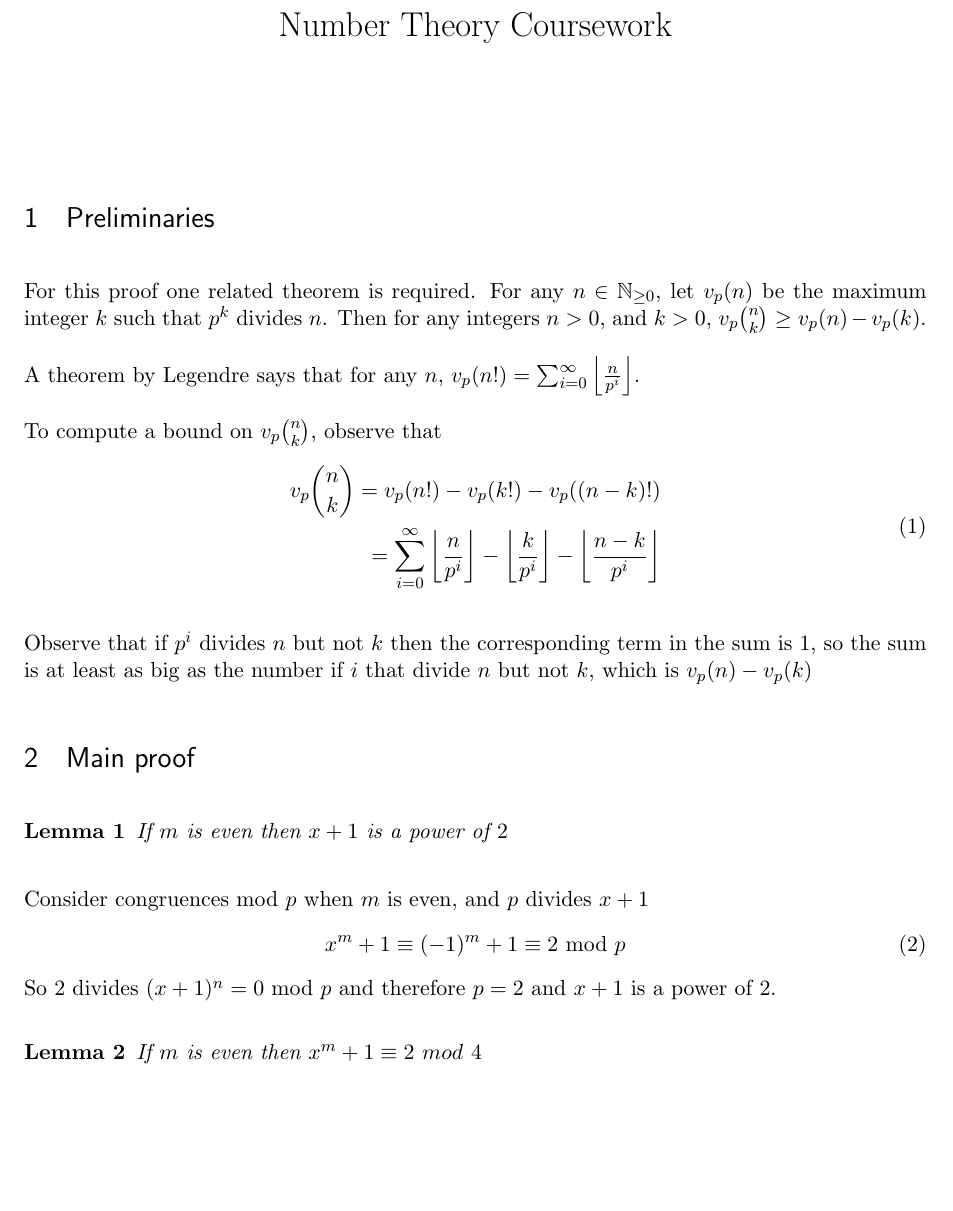
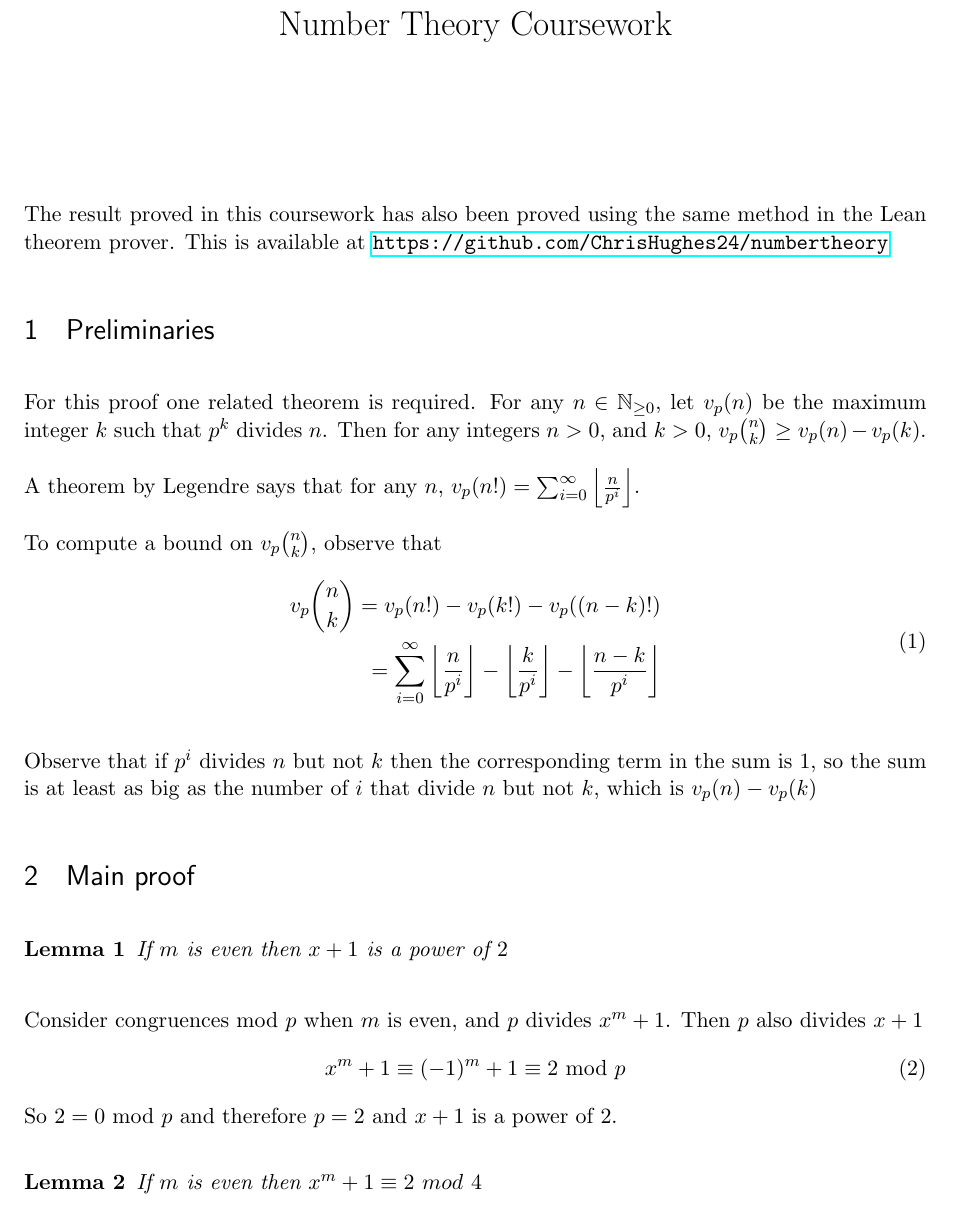
Before and after one commit to ChrisHughes24/numbertheory, a LaTeX document (main.tex): part of page 1 of 3, cut so that both start at the same text, the shorter picture padded with empty space. Compiled offline with pdfLaTeX.

```diff
--- a/main.tex
+++ b/main.tex
@@ -118,6 +118,7 @@
 \usepackage{upgreek}
 \newtheorem{lemma}{Lemma}
 \newtheorem{sublemma}{Lemma}[lemma]
+\usepackage{hyperref}
 
 
 %%% END Article customizations
@@ -130,6 +131,9 @@
 
 \begin{document}
 \maketitle
+
+The result proved in this coursework has also been proved using the same method in the Lean theorem prover. This is available at
+\url{https://github.com/ChrisHughes24/numbertheory}
 
 \section{Preliminaries}
 
@@ -149,18 +153,18 @@
 \end{equation}
 
 Observe that if $p^i$ divides $n$ but not $k$ then the corresponding term in the sum is $1$,
-so the sum is at least as big as the number if $i$ that divide $n$ but not $k$, which is
+so the sum is at least as big as the number of $i$ that divide $n$ but not $k$, which is
 $v_p(n) - v_p(k)$
 
 \section{Main proof}
 \begin{lemma}\label{lem:even2}
   If $m$ is even then $x+1$ is a power of $2$
 \end{lemma}
-Consider congruences mod $p$ when $m$ is even, and $p$ divides $x+1$
+Consider congruences mod $p$ when $m$ is even, and $p$ divides $x^m+1$. Then $p$ also divides $x+1$
 \begin{equation}
   x^m + 1 \equiv (-1)^m + 1 \equiv 2 \ \text{mod} \ p
 \end{equation}
-So $2$ divides $(x+1)^n = 0$ mod $p$ and therefore $p = 2$ and $x + 1$ is a power of $2$.
+So $2 = 0$ mod $p$ and therefore $p = 2$ and $x + 1$ is a power of $2$.
 \begin{lemma}\label{lem:2mod4}
   If $m$ is even then $x^m + 1 \equiv 2 \ mod \ 4$
 \end{lemma}
```
Also changed, not shown: main.pdf, 9 other files.
